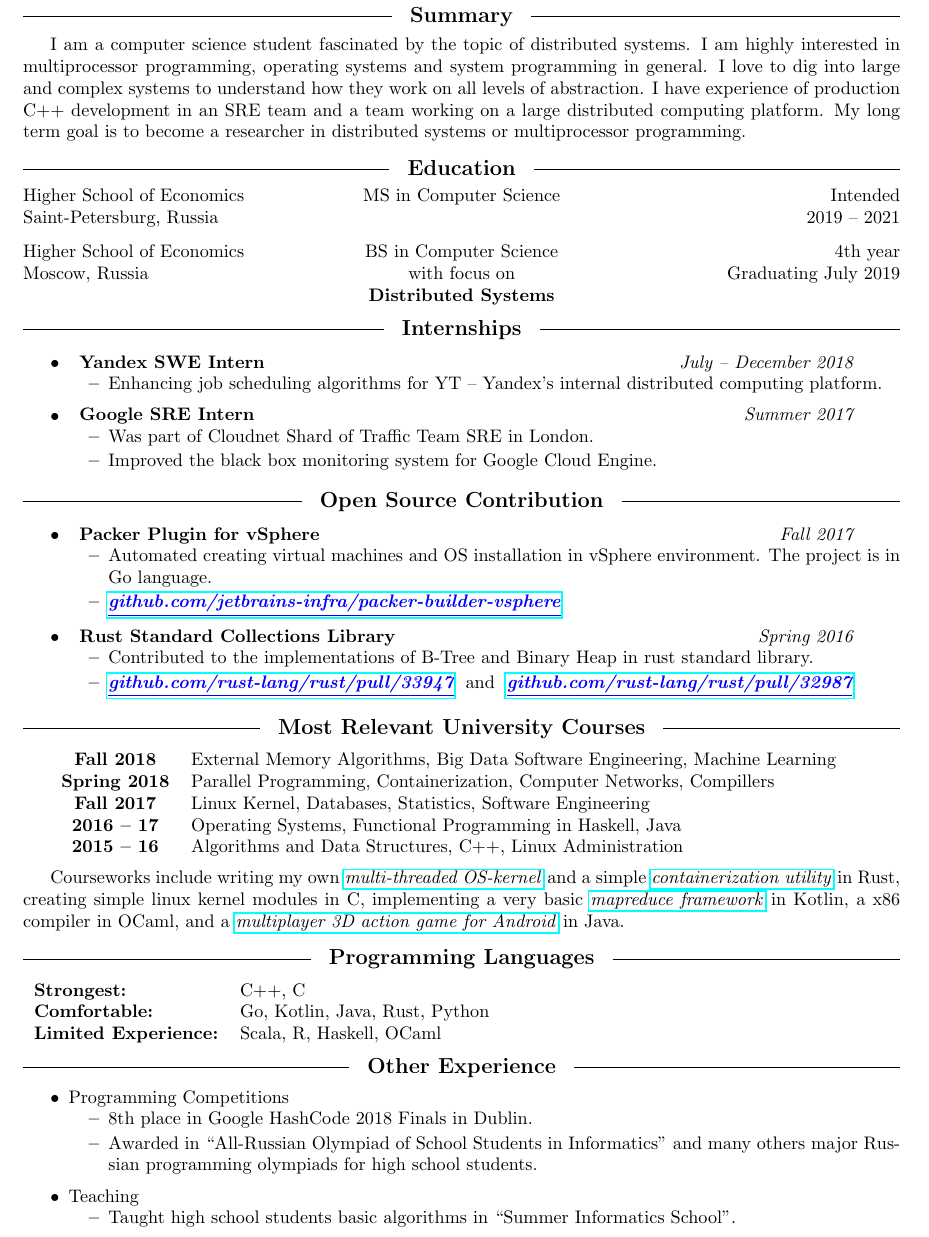
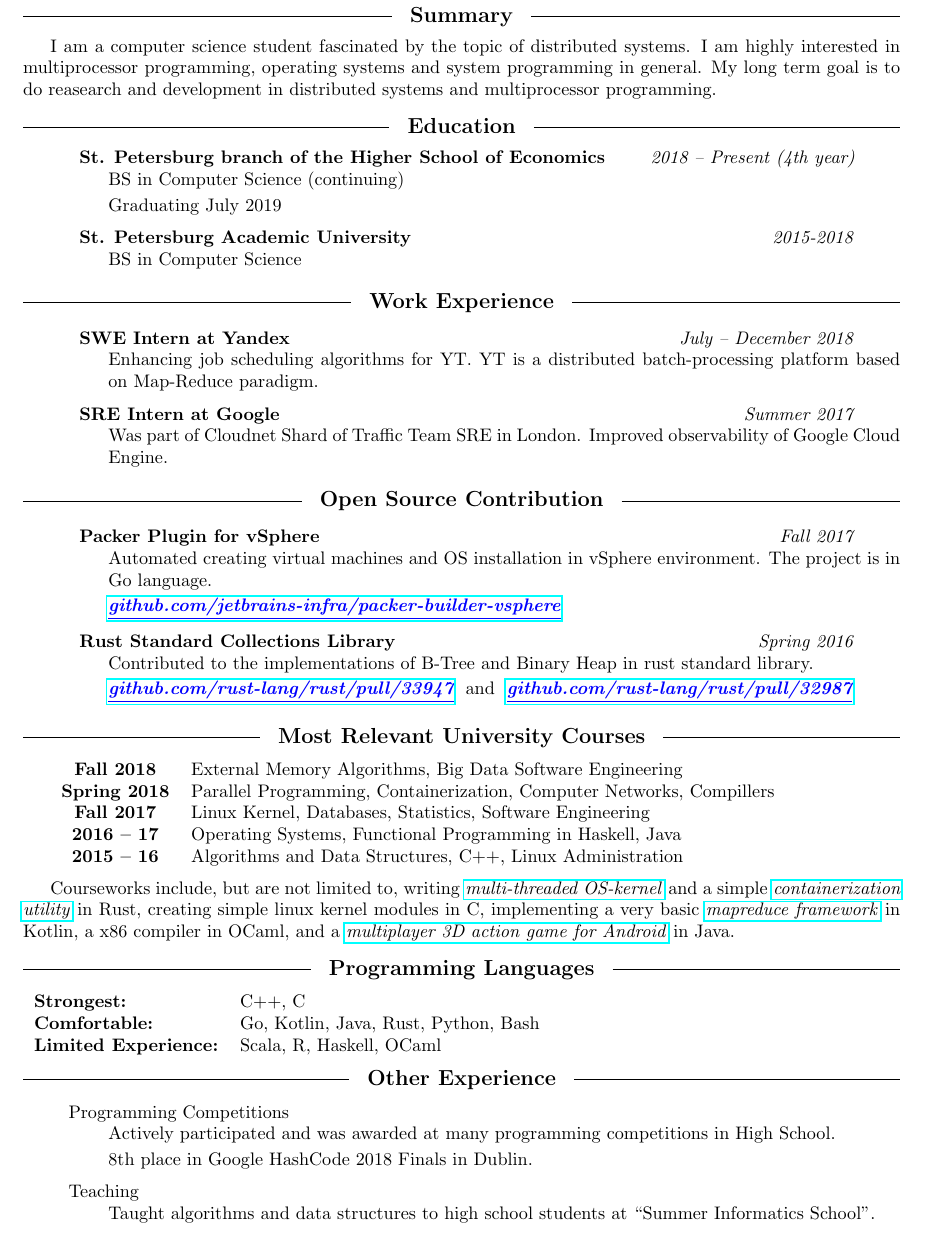
Before and after one commit to xosmig/resume, a LaTeX CV (resume.tex): part of the page, cut so that both start at the same text. Compiled offline with pdfLaTeX.

Commit message:
Sliglhtly improve the overall appearance, clarify education

```diff
--- a/resume.tex
+++ b/resume.tex
@@ -32,7 +32,7 @@
 \def\endreslist{\end{itemize}\vspace{-2pt}}
 
 \def\res#1{
-  \item #1\normalsize
+  \item[] #1\normalsize
   \vspace{-6pt}\begin{itemize}
 }
 
@@ -46,7 +46,7 @@
 
 \def\endres{\end{itemize}\vspace{-6pt}}
 
-\def\subitem{\vspace{-2pt}\item}
+\def\subitem{\vspace{-2pt}\item[]}
 
 \def\phone{\includegraphics[height=10pt]{phone.png}\space\space}
 \def\email{\includegraphics[height=10pt]{mail.png}\space\space}
@@ -85,62 +85,33 @@
 
 I am a computer science student fascinated by the topic of distributed systems.
 I am highly interested in multiprocessor programming, operating systems and system programming in general.
-I love to dig into large and complex systems to understand how they work on all levels of abstraction.
-I have experience of production C++ development in an SRE team
-and a team working on a large distributed computing platform.
-My long term goal is to become a researcher in distributed systems or multiprocessor programming.
+My long term goal is to do reasearch and development in distributed systems and multiprocessor programming.
 
 \headline{Education}
-\vspace{-9pt}
-
-\begin{center}
-  \begin{minipage}[t]{0.33333\textwidth}
-    \raggedright
-    Higher School of Economics \par
-    Saint-Petersburg, Russia
-  \end{minipage}%
-  \begin{minipage}[t]{0.33333\textwidth}
-    \centering
-    MS in Computer Science
-  \end{minipage}%
-  \begin{minipage}[t]{0.33333\textwidth}
-    \raggedleft
-    Intended \par
-    2019 -- 2021
-  \end{minipage}
-\end{center}
-
-
-\begin{center}
-  \begin{minipage}[t]{0.33333\textwidth}
-    \raggedright
-    Higher School of Economics \par
-    Moscow, Russia
-  \end{minipage}%
-  \begin{minipage}[t]{0.33333\textwidth}
-    \centering
-    BS in Computer Science \par
-    with focus on \par
-    \textbf{Distributed Systems}
-  \end{minipage}%
-  \begin{minipage}[t]{0.33333\textwidth}
-    \raggedleft
-    4th year \par
-    Graduating July 2019
-  \end{minipage}
-\end{center}
-
-\vspace{-7pt}
-\headline{Internships}
 
 \reslist
-  \resTime{Yandex SWE Intern} {July -- December 2018}
-    \subitem Enhancing job scheduling algorithms for YT -- Yandex's internal distributed computing platform.
+  \resTime{St. Petersburg branch of the Higher School of Economics} {2018 -- Present (4th year)}
+    \subitem BS in Computer Science (continuing)
+    \subitem Graduating July 2019
   \endres
 
-  \resTime{Google SRE Intern} {Summer 2017}
+  \resTime{St. Petersburg Academic University} {2015-2018}
+    \subitem BS in Computer Science
+  \endres
+\endreslist
+
+\vspace{-3pt}
+\headline{Work Experience}
+
+\reslist
+  \resTime{SWE Intern at Yandex} {July -- December 2018}
+    \subitem Enhancing job scheduling algorithms for YT.
+    YT is a distributed batch-processing platform based on Map-Reduce paradigm.
+  \endres
+
+  \resTime{SRE Intern at Google} {Summer 2017}
     \subitem Was part of Cloudnet Shard of Traffic Team SRE in London.
-    \subitem Improved the black box monitoring system for Google Cloud Engine.
+     Improved observability of Google Cloud Engine.
   \endres
 \endreslist
 
@@ -166,7 +137,7 @@ My long term goal is to become a researcher in distributed systems or multiproce
 \headline{Most Relevant University Courses}
 
 \begin{tabular}{c l}
-  \textbf{Fall 2018}   & External Memory Algorithms, Big Data Software Engineering, Machine Learning \\
+  \textbf{Fall 2018}   & External Memory Algorithms, Big Data Software Engineering \\
   \textbf{Spring 2018} & Parallel Programming, Containerization, Computer Networks, Compillers \\
   \textbf{Fall 2017}   & Linux Kernel, Databases, Statistics, Software Engineering \\
   \textbf{2016 -- 17}  & Operating Systems, Functional Programming in Haskell, Java \\
@@ -174,8 +145,8 @@ My long term goal is to become a researcher in distributed systems or multiproce
 \end{tabular}
 
 \medskip
-Courseworks include
-writing my own \href{https://github.com/xosmig/xo_os}{\textit{multi-threaded OS-kernel}}
+Courseworks include, but are not limited to,
+writing \href{https://github.com/xosmig/xo_os}{\textit{multi-threaded OS-kernel}}
   and a simple \href{https://github.com/xosmig/aucont}{\textit{containerization utility}} in Rust,
 creating simple linux kernel modules in C,
 implementing a very basic \href{https://github.com/xosmig/MyLittleMapReduce}{\textit{mapreduce framework}} in Kotlin,
@@ -186,7 +157,7 @@ and a \href{https://github.com/niksaz/blackout}{\textit{multiplayer 3D action ga
 
 \tabx{l l}
 \tbf{Strongest:}          & C++, C \\
-\tbf{Comfortable:}        & Go, Kotlin, Java, Rust, Python \\
+\tbf{Comfortable:}        & Go, Kotlin, Java, Rust, Python, Bash \\
 \tbf{Limited Experience:} & Scala, R, Haskell, OCaml \\
 \end{tabularx}
 
@@ -195,12 +166,11 @@ and a \href{https://github.com/niksaz/blackout}{\textit{multiplayer 3D action ga
 
 \reslist
   \res{Programming Competitions}
+    \subitem Actively participated and was awarded at many programming competitions in High School.
     \subitem 8th place in Google HashCode 2018 Finals in Dublin.
-    \subitem Awarded in ``All-Russian Olympiad of School Students in Informatics''
-      and many others major Russian programming olympiads for high school students.
   \endres
   \res{Teaching}
-    \subitem Taught high school students basic algorithms in ``Summer Informatics School''.
+    \subitem Taught algorithms and data structures to high school students at ``Summer Informatics School''.
   \endres
 \endreslist
 
```
Also changed, not shown: resume.pdf.
